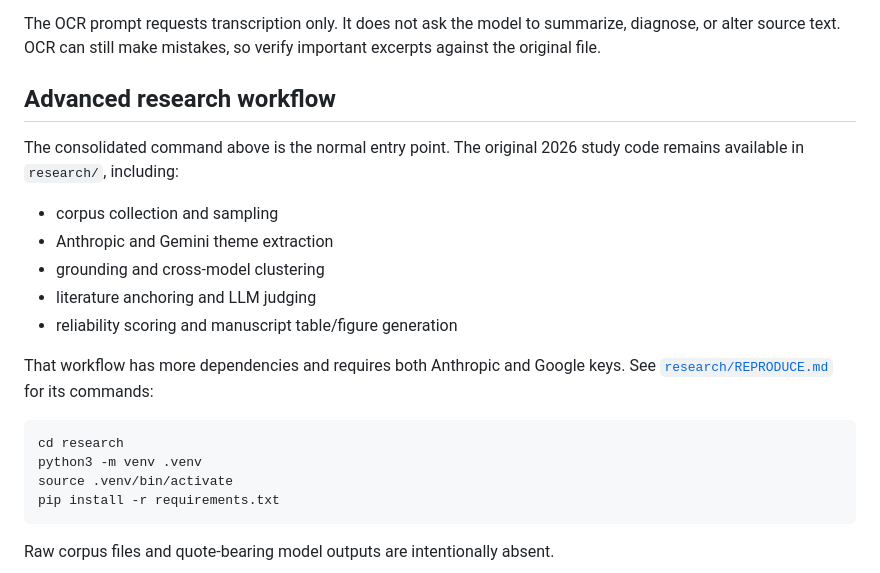
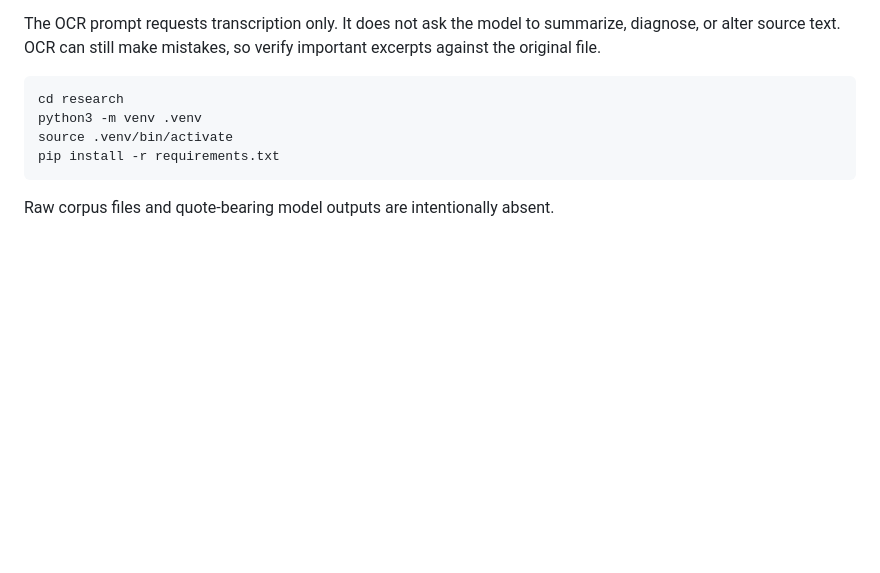
Before and after one commit to 123123123123Sitar/endometriosis, a Markdown page: README.md, the part around the change. Rendered like a GitHub page; blank space fills up the shorter version.

Commit message:
Remove advanced research workflow section from README
Removed the advanced research workflow section and related commands from the README.

````diff
--- a/README.md
+++ b/README.md
@@ -135,20 +135,6 @@ The OCR prompt requests transcription only. It does not ask the model to
 summarize, diagnose, or alter source text. OCR can still make mistakes, so
 verify important excerpts against the original file.
 
-## Advanced research workflow
-
-The consolidated command above is the normal entry point. The original 2026
-study code remains available in `research/`, including:
-
-- corpus collection and sampling
-- Anthropic and Gemini theme extraction
-- grounding and cross-model clustering
-- literature anchoring and LLM judging
-- reliability scoring and manuscript table/figure generation
-
-That workflow has more dependencies and requires both Anthropic and Google
-keys. See [`research/REPRODUCE.md`](research/REPRODUCE.md) for its commands:
-
 ```bash
 cd research
 python3 -m venv .venv
````
